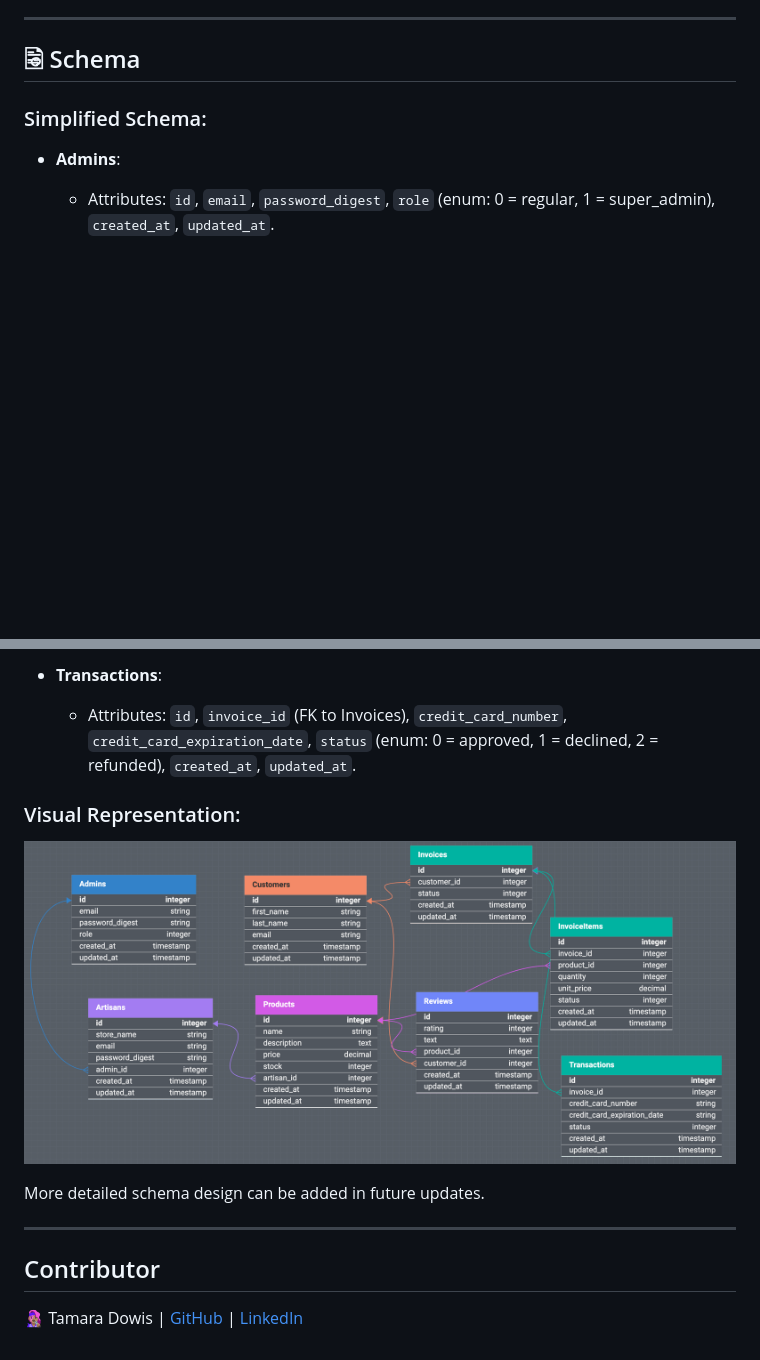
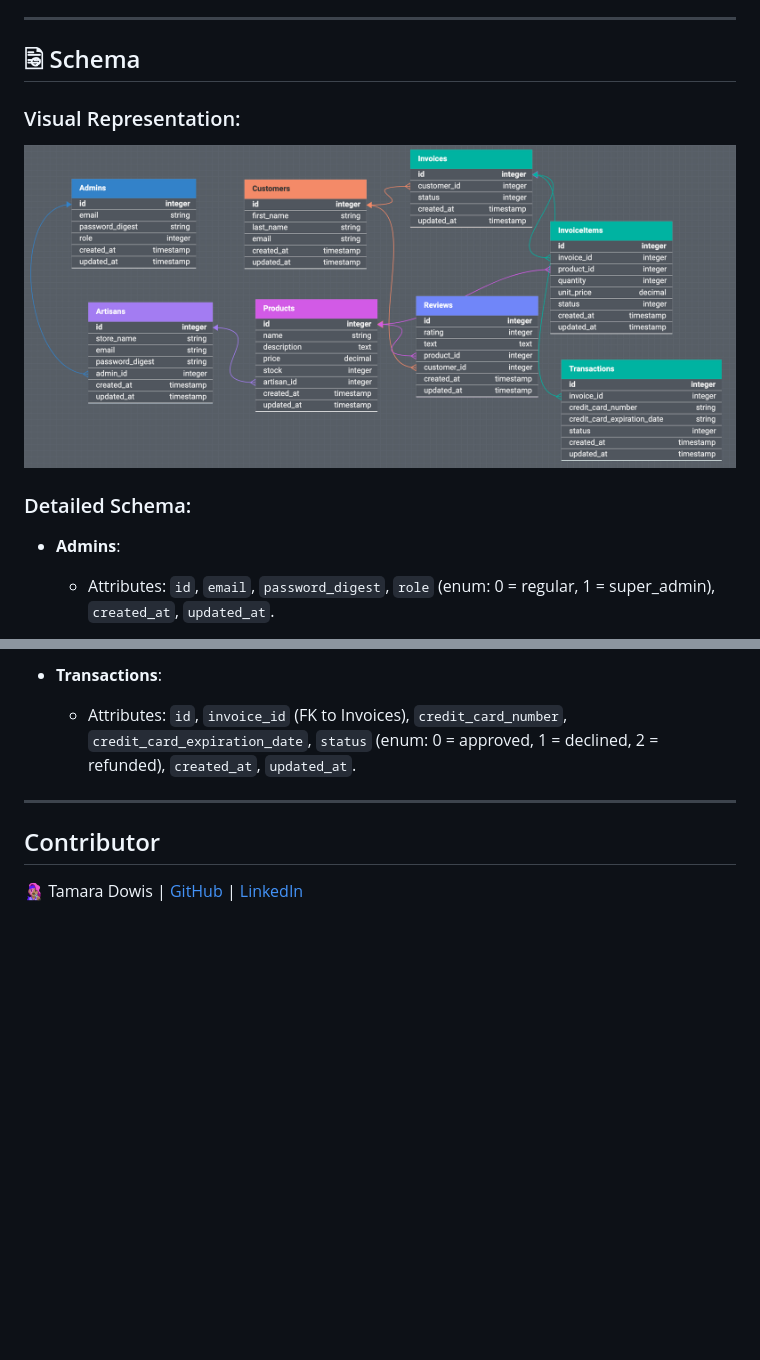
Before and after one commit to wanderlust-create/artisan_marketplace, a Markdown page: README.md, 2 parts joined by grey strips. Drawn GitHub-style; blank space fills up the shorter version.

```diff
--- a/README.md
+++ b/README.md
@@ -79,7 +79,11 @@ This project serves as a marketplace for artisans and administrators to manage u
 
 ## 🗟 Schema <a name="schema"></a>
 
-### Simplified Schema:
+### Visual Representation:
+
+![Database Schema](https://github.com/wanderlust-create/artisan_marketplace/blob/main/app/assets/images/artisan_marketplace_schema.png?raw=true)
+
+### Detailed Schema:
 
 - **Admins**:
   - Attributes: `id`, `email`, `password_digest`, `role` (enum: 0 = regular, 1 = super_admin), `created_at`, `updated_at`.
@@ -105,11 +109,6 @@ This project serves as a marketplace for artisans and administrators to manage u
 - **Transactions**:
   - Attributes: `id`, `invoice_id` (FK to Invoices), `credit_card_number`, `credit_card_expiration_date`, `status` (enum: 0 = approved, 1 = declined, 2 = refunded), `created_at`, `updated_at`.
 
-### Visual Representation:
-
-![Database Schema](https://github.com/wanderlust-create/artisan_marketplace/blob/main/app/assets/images/artisan_marketplace_schema.png?raw=true)
-
-More detailed schema design can be added in future updates.
 
 ---
 
```
